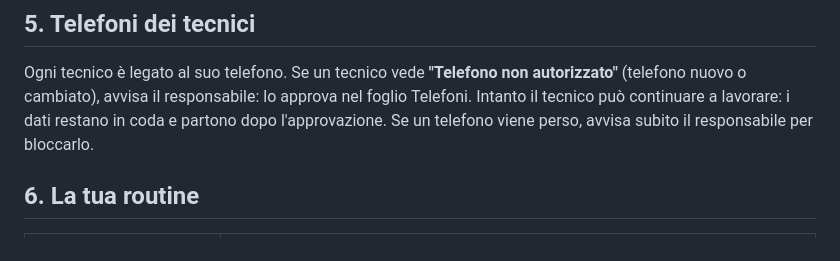
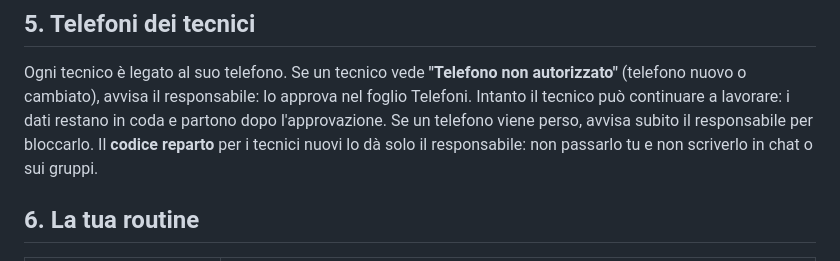
Before and after one commit to mparisi12/Pharma-Fix-App, a Markdown page: fermi/guide/coordinatore.md, the part around the change. GitHub-like rendering.

Commit message:
Guide: il codice reparto lo dà il responsabile
Co-Authored-By: Claude Opus 5.5 <noreply@anthropic.com>
Claude-Session: https://claude.ai/code/session_016dmpZKGz8KWJsAq3YJY3Uc

```diff
--- a/fermi/guide/coordinatore.md
+++ b/fermi/guide/coordinatore.md
@@ -38,6 +38,7 @@ Se una soluzione è sbagliata o superata, segnalalo al responsabile, che la corr
 
 Ogni tecnico è legato al suo telefono. Se un tecnico vede **"Telefono non autorizzato"** (telefono nuovo o cambiato), avvisa il responsabile: lo approva nel foglio Telefoni. Intanto il tecnico può continuare a lavorare: i dati restano in coda e partono dopo l'approvazione.
 Se un telefono viene perso, avvisa subito il responsabile per bloccarlo.
+Il **codice reparto** per i tecnici nuovi lo dà solo il responsabile: non passarlo tu e non scriverlo in chat o sui gruppi.
 
 ## 6. La tua routine
 
```
Also changed, not shown: fermi/guide/tecnico.md (+1 -1 lines).
